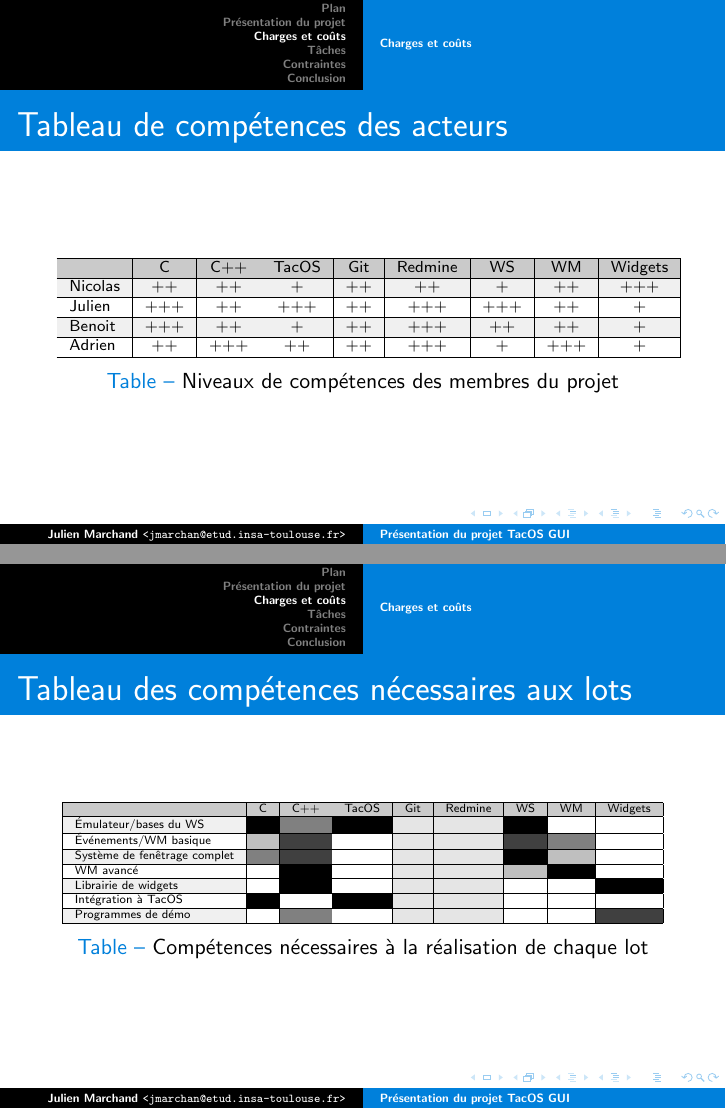
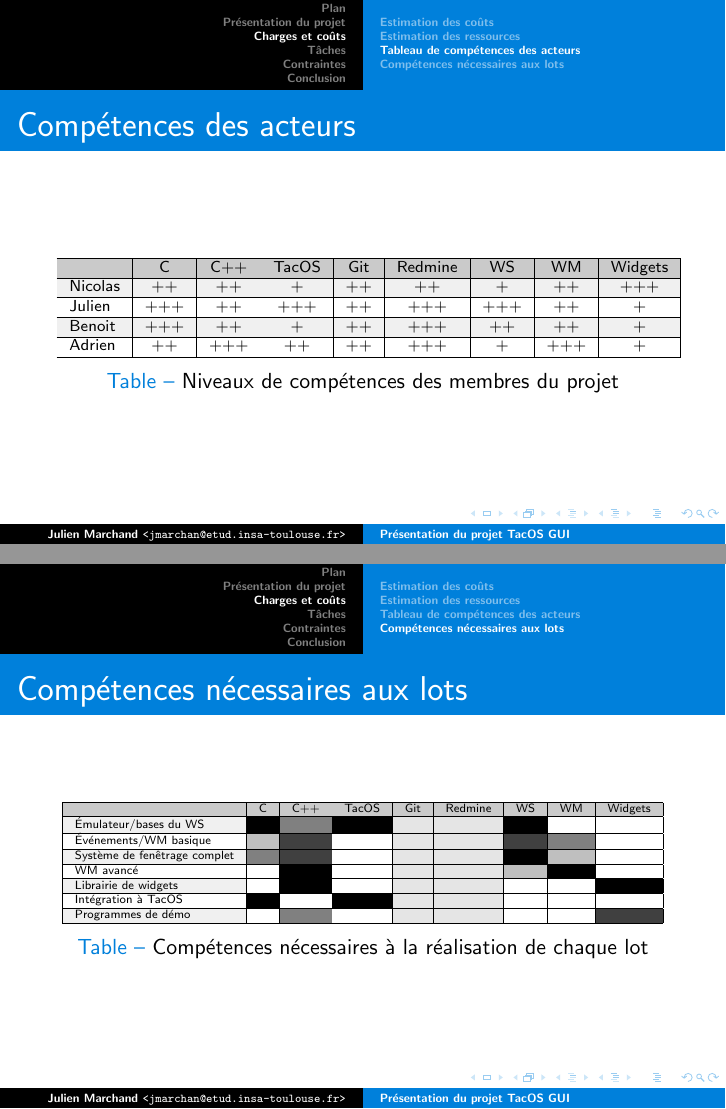
Before and after one commit to TacOS-team/tacos-gui, LaTeX slides (presentation_gestion_de_projet/presentation.tex, which reads presentation_gestion_de_projet/charges_et_couts.tex): pages 10 and 11 of 21, joined at a grey line. Compiled offline with pdfLaTeX.

Commit message:
Fix présentation

```diff
--- a/presentation_gestion_de_projet/charges_et_couts.tex
+++ b/presentation_gestion_de_projet/charges_et_couts.tex
@@ -1,4 +1,4 @@
-\subsection{Charges et coûts}
+\subsection{Estimation des coûts}
 \frame{
   \frametitle{Estimation des coûts}
 
@@ -30,6 +30,7 @@
   \normalsize
 }
 
+\subsection{Estimation des ressources}
 \frame{
   \frametitle{Estimation des ressources}
 
@@ -55,8 +56,9 @@
   \normalsize
 }
 
+\subsection{Tableau de compétences des acteurs}
 \frame{
-  \frametitle{Tableau de compétences des acteurs}
+  \frametitle{Compétences des acteurs}
 
   \scriptsize
   \begin{table}[h]
@@ -78,8 +80,9 @@
   \normalsize
 }
 
+\subsection{Compétences nécessaires aux lots}
 \frame{
-  \frametitle{Tableau des compétences nécessaires aux lots}
+  \frametitle{Compétences nécessaires aux lots}
 
   \tiny
   \begin{table}[h]
```
Also changed, not shown: presentation_gestion_de_projet/contraintes.tex (+1 -1 lines), presentation_gestion_de_projet/presentation_projet.tex (+4 -2 lines).
